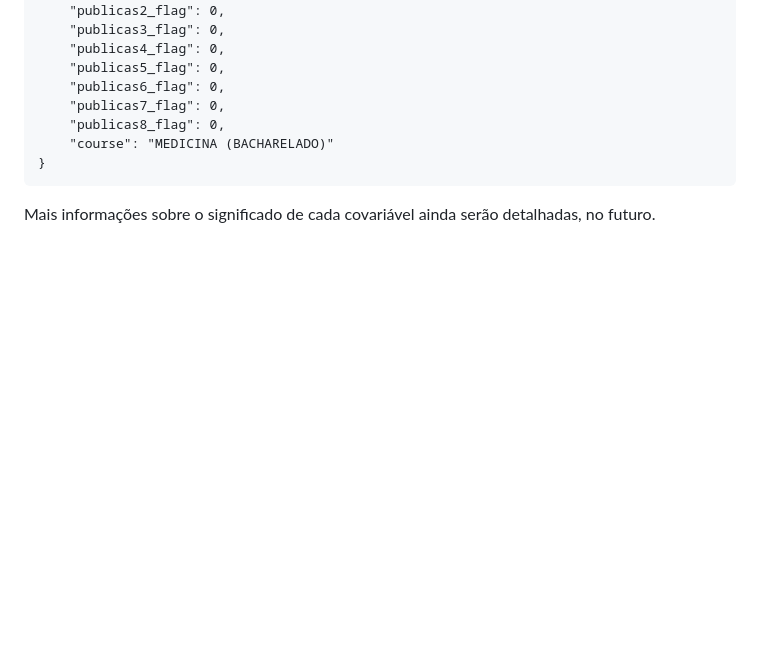
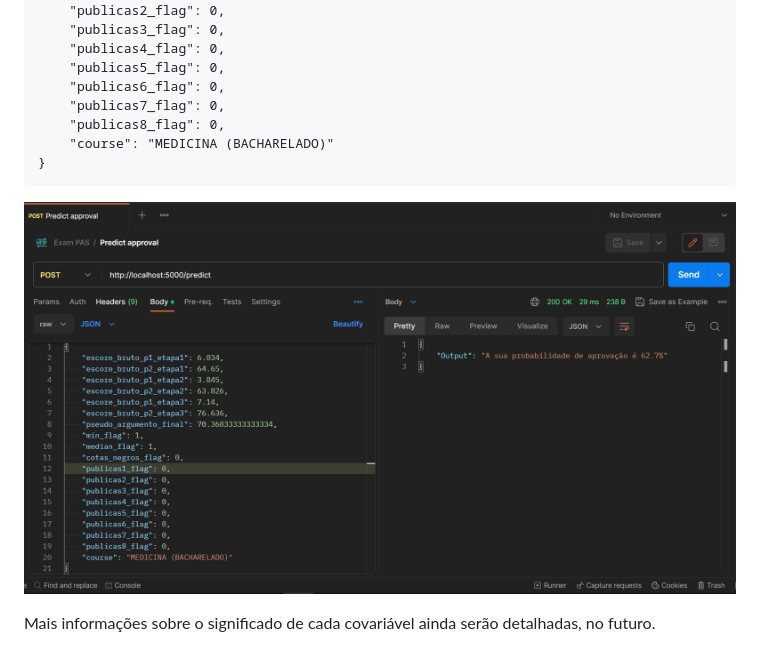
Before and after one commit to brunoxz10/exam-pas, a Markdown page: README.md, the part around the change. Drawn GitHub-style; pictures changed too: reports/figures/post_example.PNG (added); blank space fills up the shorter version.

````diff
--- a/README.md
+++ b/README.md
@@ -34,4 +34,6 @@ O formato do input deve seguir a seguinte estrutura:
 }
 ```
 
+![post_example](reports/figures/post_example.PNG)
+
 Mais informações sobre o significado de cada covariável ainda serão detalhadas, no futuro.
````
